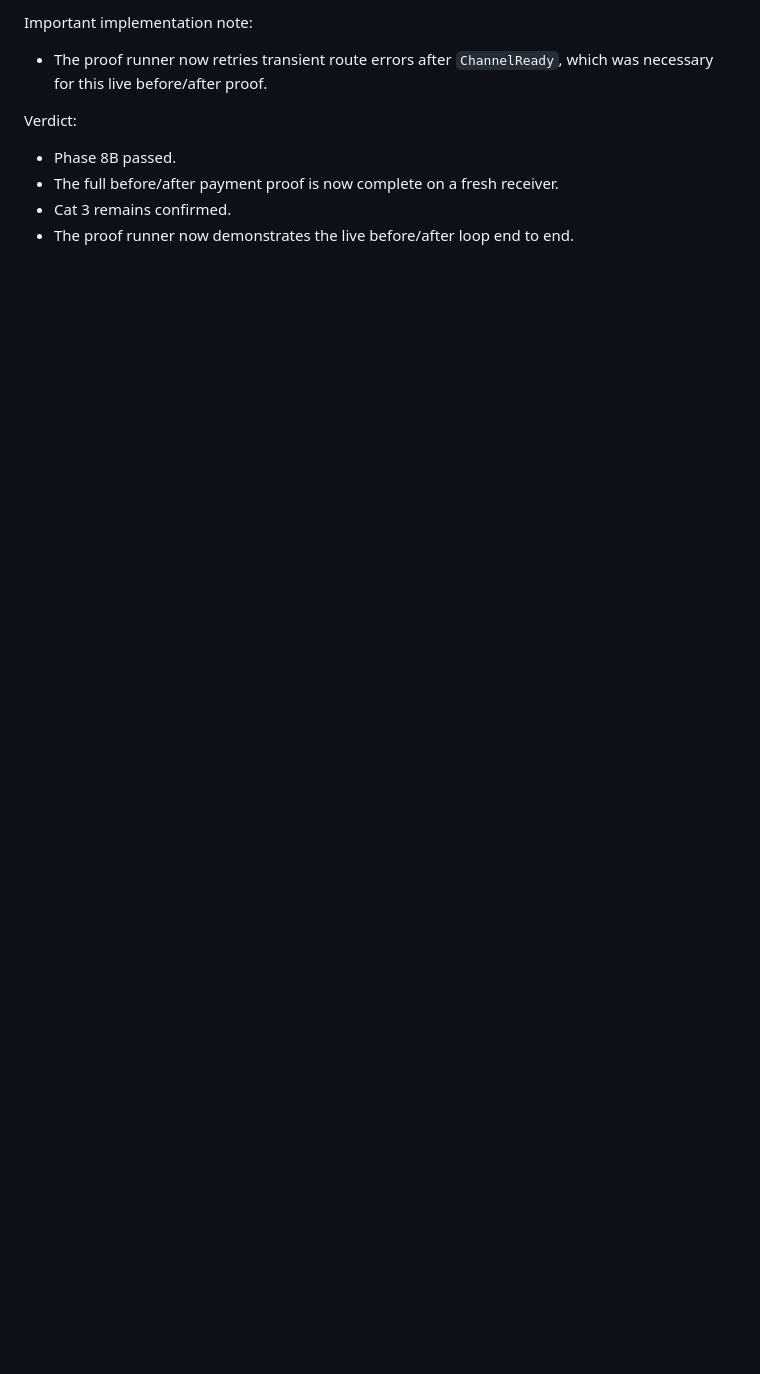
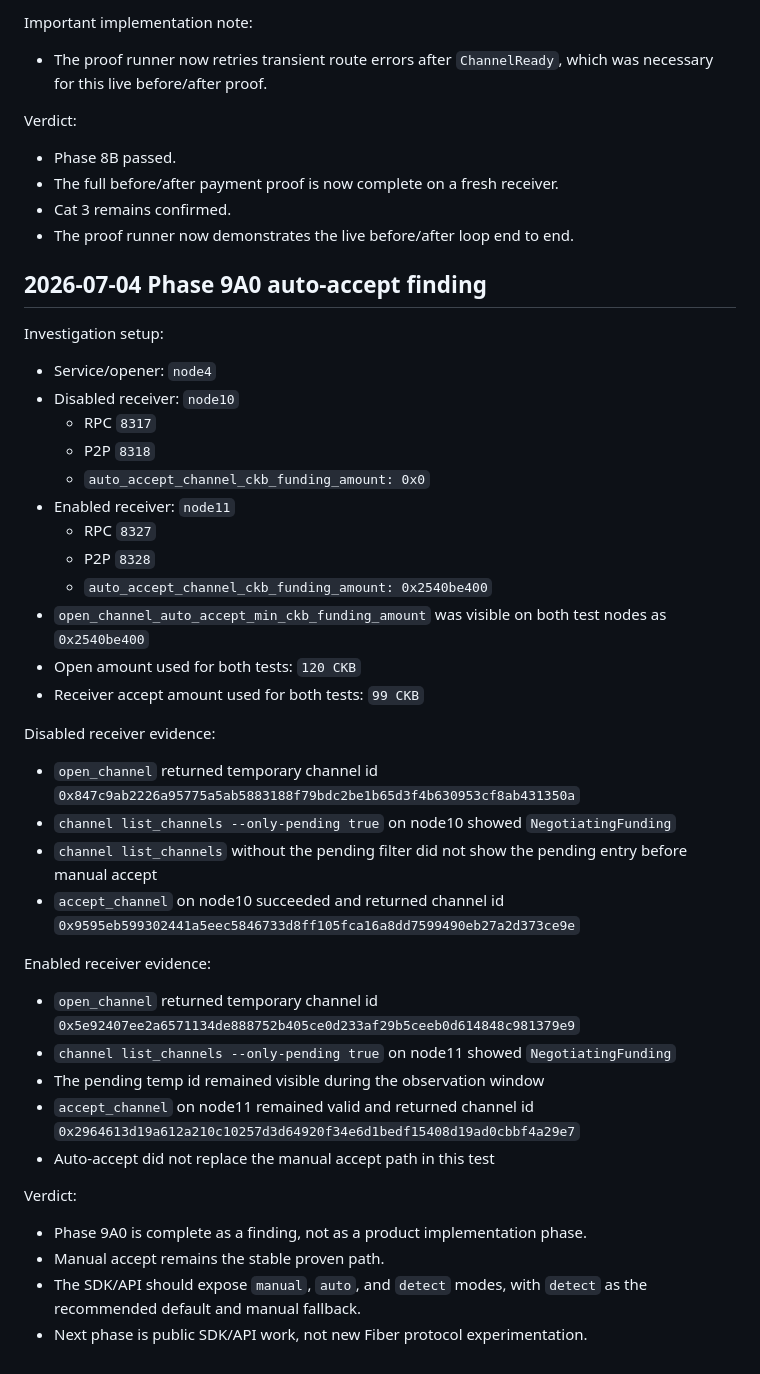
Before and after one commit to Ticoworld/sluice, a Markdown page: docs/SPIKE_LOG.md, the part around the change. Drawn GitHub-style; blank space fills up the shorter version.

Commit message:
docs: record fiber auto accept finding

```diff
--- a/docs/SPIKE_LOG.md
+++ b/docs/SPIKE_LOG.md
@@ -547,3 +547,42 @@ Verdict:
 - The full before/after payment proof is now complete on a fresh receiver.
 - Cat 3 remains confirmed.
 - The proof runner now demonstrates the live before/after loop end to end.
+
+## 2026-07-04 Phase 9A0 auto-accept finding
+
+Investigation setup:
+
+- Service/opener: `node4`
+- Disabled receiver: `node10`
+  - RPC `8317`
+  - P2P `8318`
+  - `auto_accept_channel_ckb_funding_amount: 0x0`
+- Enabled receiver: `node11`
+  - RPC `8327`
+  - P2P `8328`
+  - `auto_accept_channel_ckb_funding_amount: 0x2540be400`
+- `open_channel_auto_accept_min_ckb_funding_amount` was visible on both test nodes as `0x2540be400`
+- Open amount used for both tests: `120 CKB`
+- Receiver accept amount used for both tests: `99 CKB`
+
+Disabled receiver evidence:
+
+- `open_channel` returned temporary channel id `0x847c9ab2226a95775a5ab5883188f79bdc2be1b65d3f4b630953cf8ab431350a`
+- `channel list_channels --only-pending true` on node10 showed `NegotiatingFunding`
+- `channel list_channels` without the pending filter did not show the pending entry before manual accept
+- `accept_channel` on node10 succeeded and returned channel id `0x9595eb599302441a5eec5846733d8ff105fca16a8dd7599490eb27a2d373ce9e`
+
+Enabled receiver evidence:
+
+- `open_channel` returned temporary channel id `0x5e92407ee2a6571134de888752b405ce0d233af29b5ceeb0d614848c981379e9`
+- `channel list_channels --only-pending true` on node11 showed `NegotiatingFunding`
+- The pending temp id remained visible during the observation window
+- `accept_channel` on node11 remained valid and returned channel id `0x2964613d19a612a210c10257d3d64920f34e6d1bedf15408d19ad0cbbf4a29e7`
+- Auto-accept did not replace the manual accept path in this test
+
+Verdict:
+
+- Phase 9A0 is complete as a finding, not as a product implementation phase.
+- Manual accept remains the stable proven path.
+- The SDK/API should expose `manual`, `auto`, and `detect` modes, with `detect` as the recommended default and manual fallback.
+- Next phase is public SDK/API work, not new Fiber protocol experimentation.
```
Also changed, not shown: docs/AUTO_ACCEPT_FINDING.md (added, +59 -0 lines), docs/DECISION_LOG.md (+14 -0 lines).
